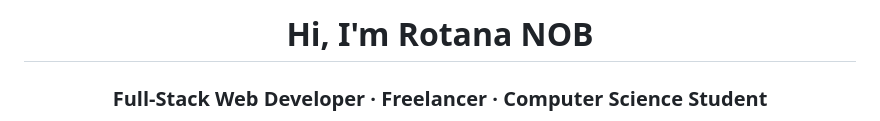
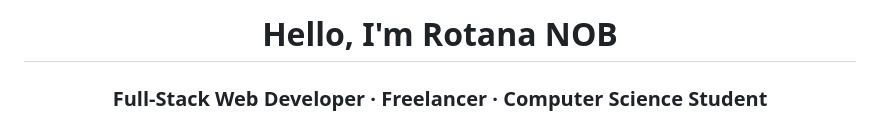
Before and after one commit to Rotananob/Rotananob, a Markdown page: README.md, the part around the change. GitHub-like rendering.

```diff
--- a/README.md
+++ b/README.md
@@ -1,6 +1,6 @@
 <div align="center">
 
-# Hi, I'm Rotana NOB
+# Hello, I'm Rotana NOB
 
 ### Full-Stack Web Developer · Freelancer · Computer Science Student
 
```
